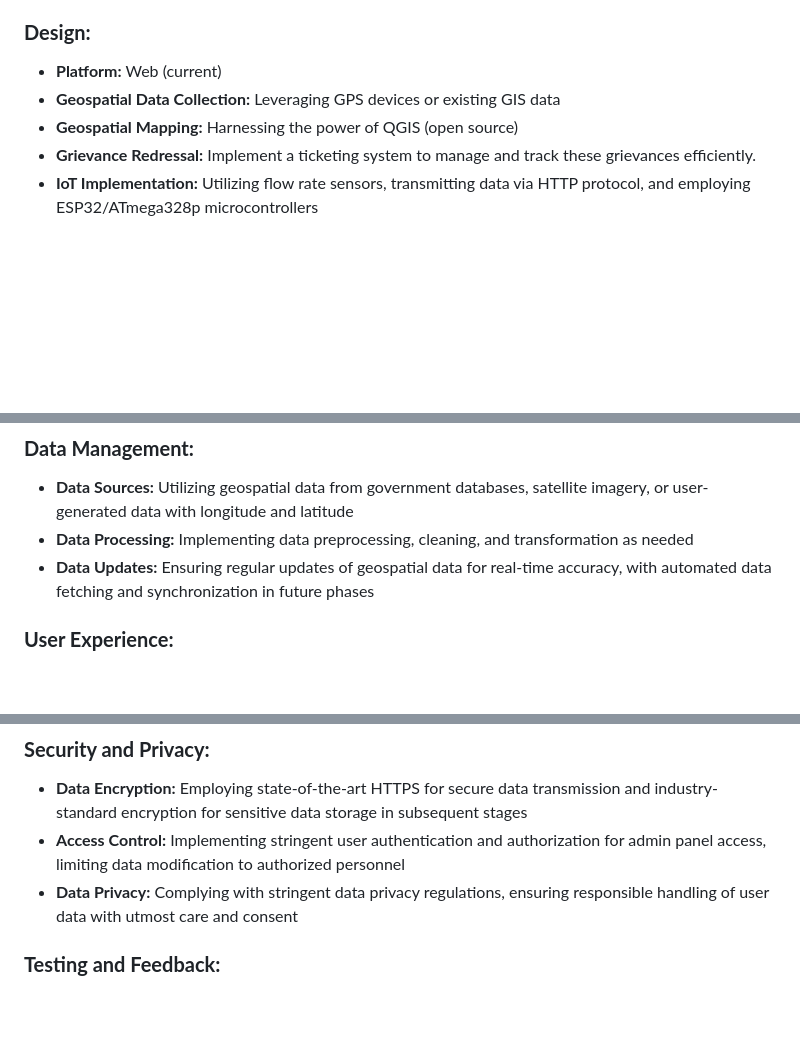
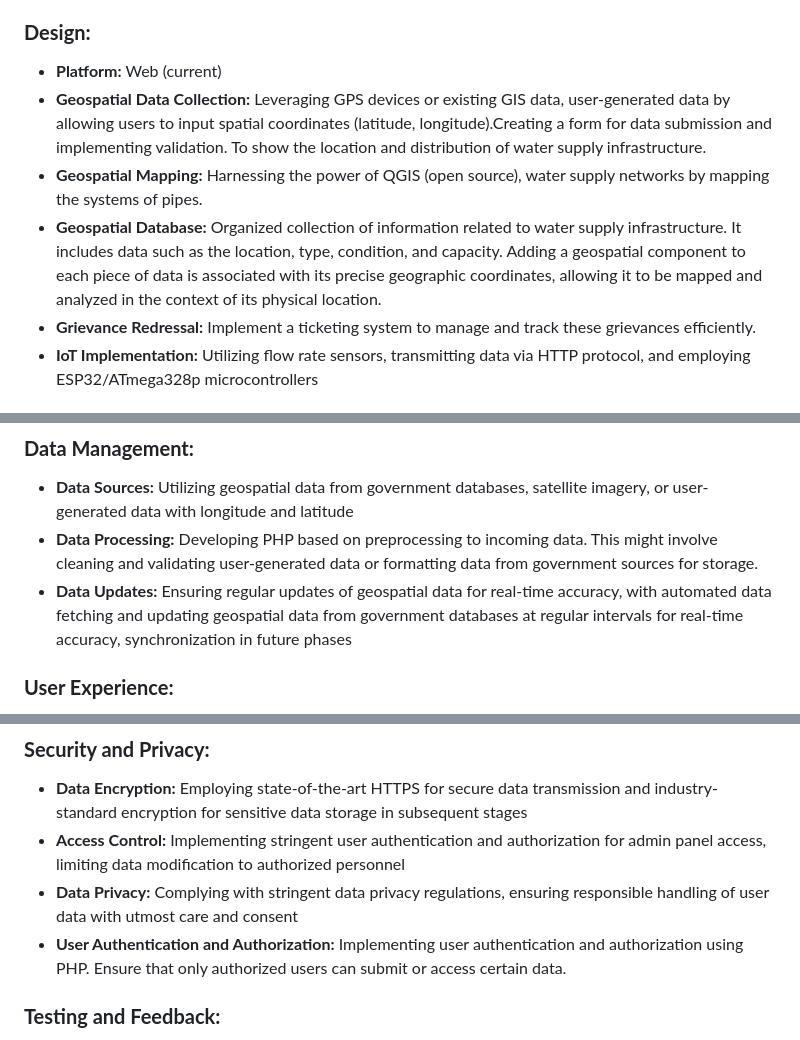
Before and after one commit to Abhijeetbyte/Hackathon-MIT, a Markdown page: README.md, 3 parts joined by grey strips. GitHub-like rendering; blank space fills up the shorter version.

```diff
--- a/README.md
+++ b/README.md
@@ -30,8 +30,9 @@
 
 ### **Design:**
 - **Platform:** Web (current)
-- **Geospatial Data Collection:** Leveraging GPS devices or existing GIS data
-- **Geospatial Mapping:** Harnessing the power of QGIS (open source)
+- **Geospatial Data Collection:** Leveraging GPS devices or existing GIS data, user-generated data by allowing users to input  spatial coordinates (latitude, longitude).Creating a form for data submission and implementing validation. To show the location and distribution of water supply infrastructure.
+- **Geospatial Mapping:** Harnessing the power of QGIS (open source), water supply networks by mapping the systems of pipes.
+- **Geospatial Database:** Organized collection of information related to water supply infrastructure. It includes data such as the location, type, condition, and capacity. Adding a geospatial component to each piece of data is associated with its precise geographic coordinates, allowing it to be mapped and analyzed in the context of its physical location.
 - **Grievance Redressal:** Implement a ticketing system to manage and track these grievances efficiently.
 - **IoT Implementation:** Utilizing flow rate sensors, transmitting data via HTTP protocol, and employing ESP32/ATmega328p microcontrollers
 
@@ -46,8 +47,8 @@
 
 ### **Data Management:**
 - **Data Sources:** Utilizing geospatial data from government databases, satellite imagery, or user-generated data with longitude and latitude
-- **Data Processing:** Implementing data preprocessing, cleaning, and transformation as needed
-- **Data Updates:** Ensuring regular updates of geospatial data for real-time accuracy, with automated data fetching and synchronization in future phases
+- **Data Processing:** Developing PHP based on preprocessing to incoming data. This might involve cleaning and validating user-generated data or formatting data from government sources for storage.
+- **Data Updates:** Ensuring regular updates of geospatial data for real-time accuracy, with automated data fetching and updating geospatial data from government databases at regular intervals for real-time accuracy, synchronization in future phases
 
 ### **User Experience:**
 - **User Interface (UI):** A user-centric, responsive design ensuring seamless functionality on both web and mobile platforms
@@ -57,6 +58,7 @@
 - **Data Encryption:** Employing state-of-the-art HTTPS for secure data transmission and industry-standard encryption for sensitive data storage in subsequent stages
 - **Access Control:** Implementing stringent user authentication and authorization for admin panel access, limiting data modification to authorized personnel
 - **Data Privacy:** Complying with stringent data privacy regulations, ensuring responsible handling of user data with utmost care and consent
+- **User Authentication and Authorization:** Implementing user authentication and authorization using PHP. Ensure that only authorized users can submit or access certain data.
 
 ### **Testing and Feedback:**
 - **Testing:** Rigorous testing, including unit testing, integration testing, and end-to-end testing to identify and promptly address any bugs or issues
```
